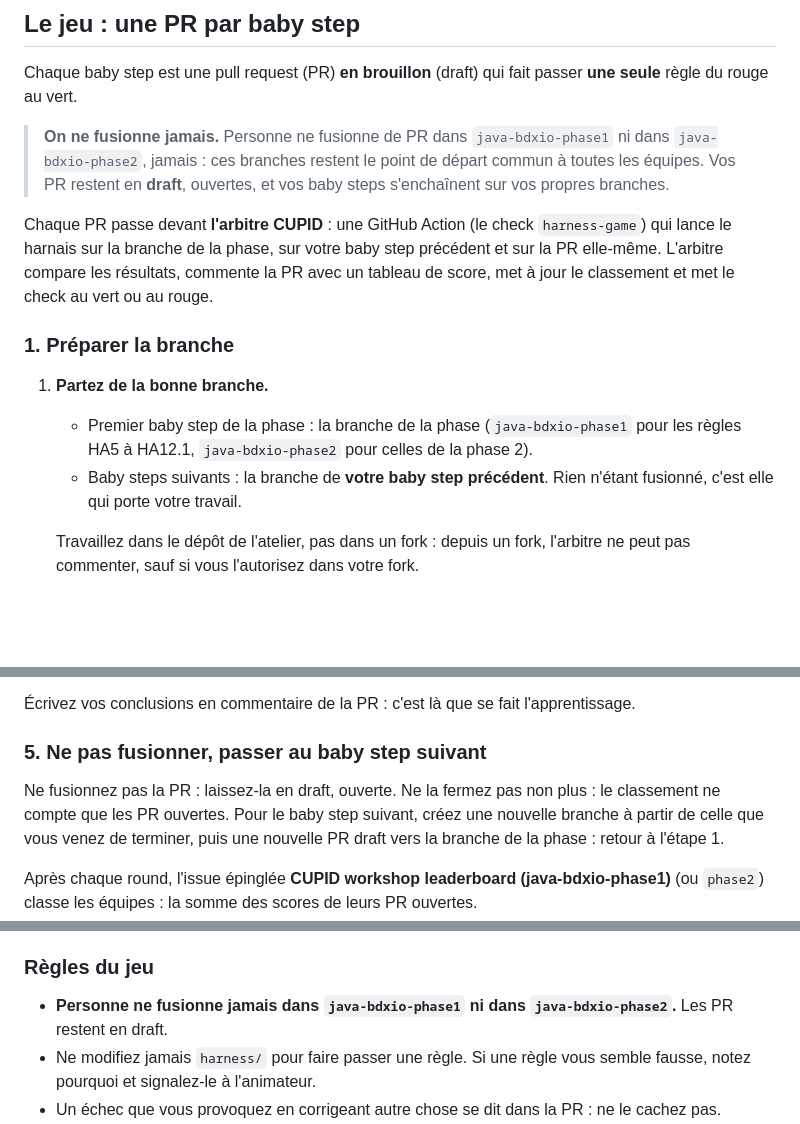
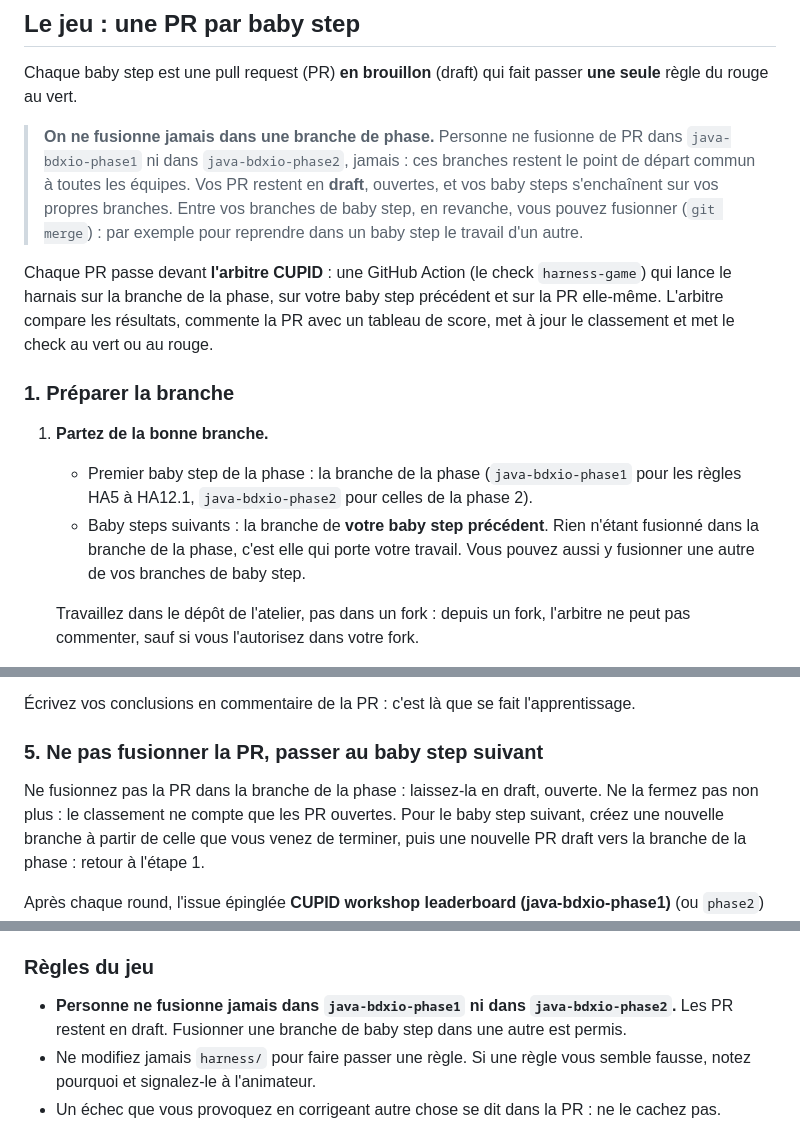
Before and after one commit to guillaumeagile/omni-product, a Markdown page: README.md, 3 parts joined by grey strips. Rendered like a GitHub page; blank space fills up the shorter version.

Commit message:
docs(readme): fusionner une branche de baby step dans une autre est permis ; seules les branches de phase sont protégées
Co-Authored-By: Claude Opus 5.5 <noreply@anthropic.com>
Claude-Session: https://claude.ai/code/session_01NAV8p9PpXorWvyc8ddR6V3

```diff
--- a/README.md
+++ b/README.md
@@ -48,9 +48,10 @@ rouge, et c'est voulu.
 Chaque baby step est une pull request (PR) **en brouillon** (draft) qui fait passer **une seule** règle du rouge au
 vert.
 
-> **On ne fusionne jamais.** Personne ne fusionne de PR dans `java-bdxio-phase1` ni dans `java-bdxio-phase2`, jamais :
-> ces branches restent le point de départ commun à toutes les équipes. Vos PR restent en **draft**, ouvertes, et
-> vos baby steps s'enchaînent sur vos propres branches.
+> **On ne fusionne jamais dans une branche de phase.** Personne ne fusionne de PR dans `java-bdxio-phase1` ni dans
+> `java-bdxio-phase2`, jamais : ces branches restent le point de départ commun à toutes les équipes. Vos PR restent en
+> **draft**, ouvertes, et vos baby steps s'enchaînent sur vos propres branches. Entre vos branches de baby step, en
+> revanche, vous pouvez fusionner (`git merge`) : par exemple pour reprendre dans un baby step le travail d'un autre.
 
 Chaque PR passe
 devant **l'arbitre CUPID** : une GitHub Action (le check `harness-game`) qui lance le harnais sur la branche de la
@@ -62,8 +63,8 @@ tableau de score, met à jour le classement et met le check au vert ou au rouge.
 1. **Partez de la bonne branche.**
    - Premier baby step de la phase : la branche de la phase (`java-bdxio-phase1` pour les règles HA5 à HA12.1,
      `java-bdxio-phase2` pour celles de la phase 2).
-   - Baby steps suivants : la branche de **votre baby step précédent**. Rien n'étant fusionné, c'est elle qui porte
-     votre travail.
+   - Baby steps suivants : la branche de **votre baby step précédent**. Rien n'étant fusionné dans la branche de la
+     phase, c'est elle qui porte votre travail. Vous pouvez aussi y fusionner une autre de vos branches de baby step.
 
    Travaillez dans le dépôt de l'atelier, pas dans un fork : depuis un fork, l'arbitre ne peut pas commenter, sauf si
    vous l'autorisez dans votre fork.
@@ -191,9 +192,9 @@ Files changed, ou en local :
 
 Écrivez vos conclusions en commentaire de la PR : c'est là que se fait l'apprentissage.
 
-### 5. Ne pas fusionner, passer au baby step suivant
+### 5. Ne pas fusionner la PR, passer au baby step suivant
 
-Ne fusionnez pas la PR : laissez-la en draft, ouverte. Ne la fermez pas non plus : le classement ne compte que les PR
+Ne fusionnez pas la PR dans la branche de la phase : laissez-la en draft, ouverte. Ne la fermez pas non plus : le classement ne compte que les PR
 ouvertes. Pour le baby step suivant, créez une nouvelle branche à partir de celle que vous venez de terminer, puis une
 nouvelle PR draft vers la branche de la phase : retour à l'étape 1.
 
@@ -277,6 +278,7 @@ score. Le harnais n'est qu'une heuristique : l'exercice, c'est votre réflexion
 ### Règles du jeu
 
 - **Personne ne fusionne jamais dans `java-bdxio-phase1` ni dans `java-bdxio-phase2`.** Les PR restent en draft.
+  Fusionner une branche de baby step dans une autre est permis.
 - Ne modifiez jamais `harness/` pour faire passer une règle. Si une règle vous semble fausse, notez pourquoi et
   signalez-le à l'animateur.
 - Un échec que vous provoquez en corrigeant autre chose se dit dans la PR : ne le cachez pas.
```
